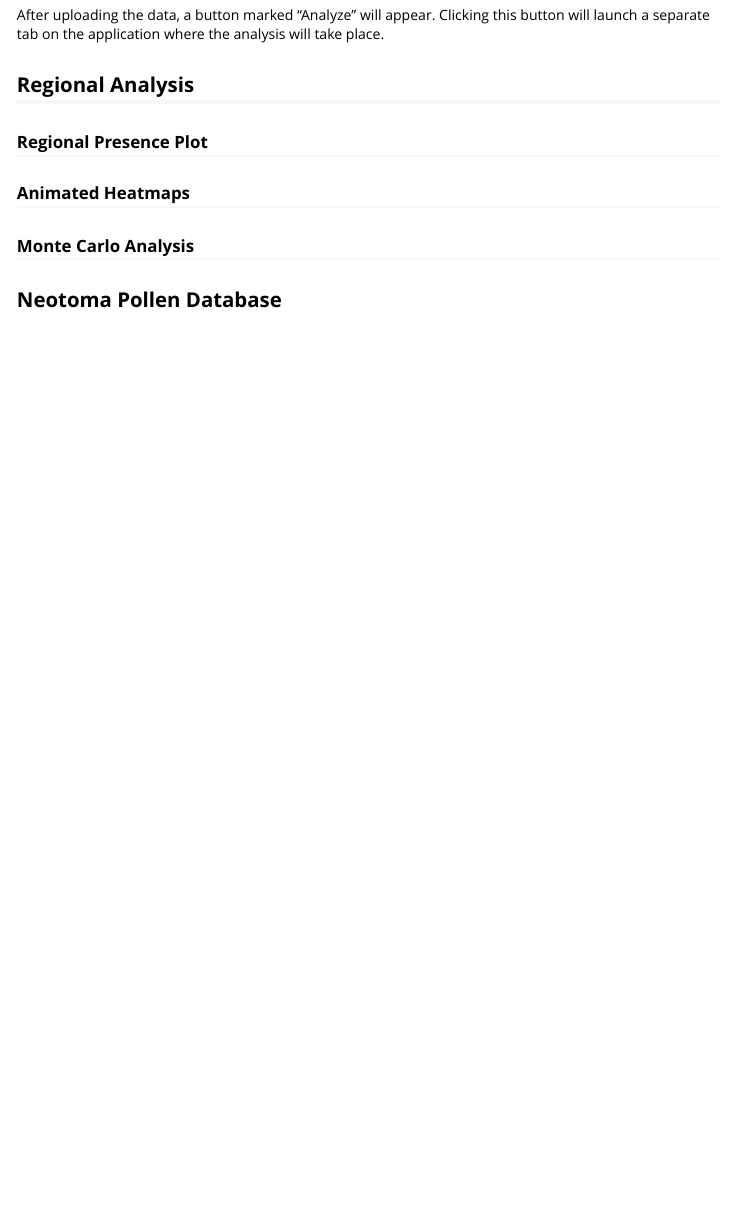
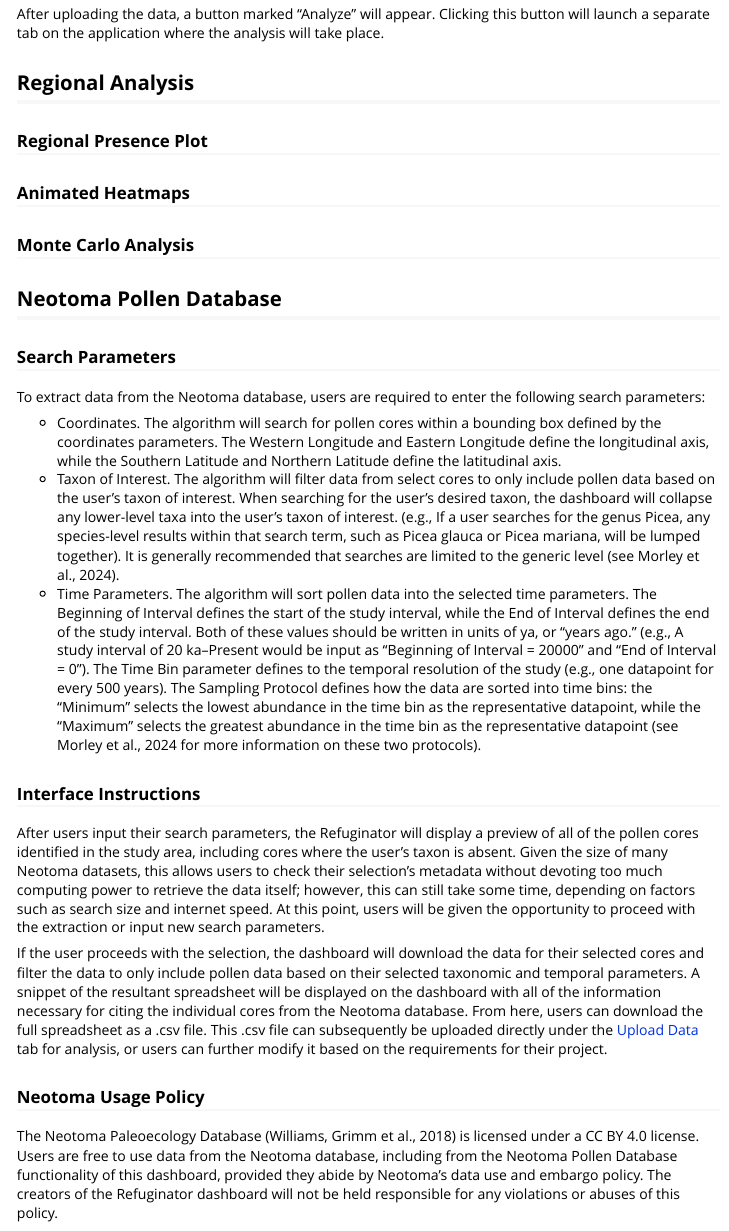
Before and after one commit to nathanielmorley2000/refuginator, an R Markdown document (vignettes/refuginatorIntro.Rmd): the page in a window 1100 px wide, from 1190 px down before the commit and from 1250 px down after it, so that both start at the same text. Rendered offline with R 4.5, knitr and Pandoc, with nearby package versions.

Commit message:
Update refuginatorIntro.Rmd
Transferred Neotoma section from old html file to the new vignette. Changed language slightly from second person to third person/

```diff
--- a/vignettes/refuginatorIntro.Rmd
+++ b/vignettes/refuginatorIntro.Rmd
@@ -78,3 +81,20 @@
 ### Monte Carlo Analysis
 
 ## Neotoma Pollen Database
+### Search Parameters
+
+To extract data from the Neotoma database, users are required to enter the following search parameters:
+
+* Coordinates. The algorithm will search for pollen cores within a bounding box defined by the coordinates parameters. The Western Longitude and Eastern Longitude define the longitudinal axis, while the Southern Latitude and Northern Latitude define the latitudinal axis.
+* Taxon of Interest. The algorithm will filter data from select cores to only include pollen data based on the user's taxon of interest. When searching for the user's desired taxon, the dashboard will collapse any lower-level taxa into the user's taxon of interest. (e.g., If a user searches for the genus Picea, any species-level results within that search term, such as Picea glauca or Picea mariana, will be lumped together). It is generally recommended that searches are limited to the generic level (see Morley et al., 2024).
+* Time Parameters. The algorithm will sort pollen data into the selected time parameters. The Beginning of Interval defines the start of the study interval, while the End of Interval defines the end of the study interval. Both of these values should be written in units of ya, or "years ago." (e.g., A study interval of 20 ka–Present would be input as "Beginning of Interval = 20000" and "End of Interval = 0"). The Time Bin parameter defines to the temporal resolution of the study (e.g., one datapoint for every 500 years). The Sampling Protocol defines how the data are sorted into time bins: the "Minimum" selects the lowest abundance in the time bin as the representative datapoint, while the "Maximum" selects the greatest abundance in the time bin as the representative datapoint (see Morley et al., 2024 for more information on these two protocols).
+
+### Interface Instructions
+
+After users input their search parameters, the Refuginator will display a preview of all of the pollen cores identified in the study area, including cores where the user's taxon is absent. Given the size of many Neotoma datasets, this allows users to check their selection's metadata without devoting too much computing power to retrieve the data itself; however, this can still take some time, depending on factors such as search size and internet speed. At this point, users will be given the opportunity to proceed with the extraction or input new search parameters.
+
+If the user proceeds with the selection, the dashboard will download the data for their selected cores and filter the data to only include pollen data based on their selected taxonomic and temporal parameters. A snippet of the resultant spreadsheet will be displayed on the dashboard with all of the information necessary for citing the individual cores from the Neotoma database. From here, users can download the full spreadsheet as a .csv file. This .csv file can subsequently be uploaded directly under the [Upload Data] tab for analysis, or users can further modify it based on the requirements for their project.
+
+### Neotoma Usage Policy
+
+The Neotoma Paleoecology Database (Williams, Grimm et al., 2018) is licensed under a CC BY 4.0 license. Users are free to use data from the Neotoma database, including from the Neotoma Pollen Database functionality of this dashboard, provided they abide by Neotoma's data use and embargo policy. The creators of the Refuginator dashboard will not be held responsible for any violations or abuses of this policy.
```
Also changed, not shown: vignettes/refuginatorIntro.Rmd (3 more changed lines).
